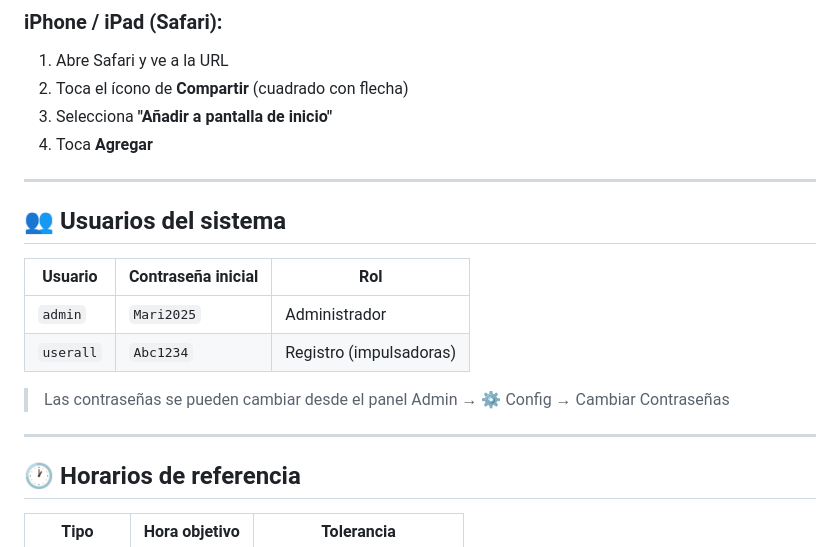
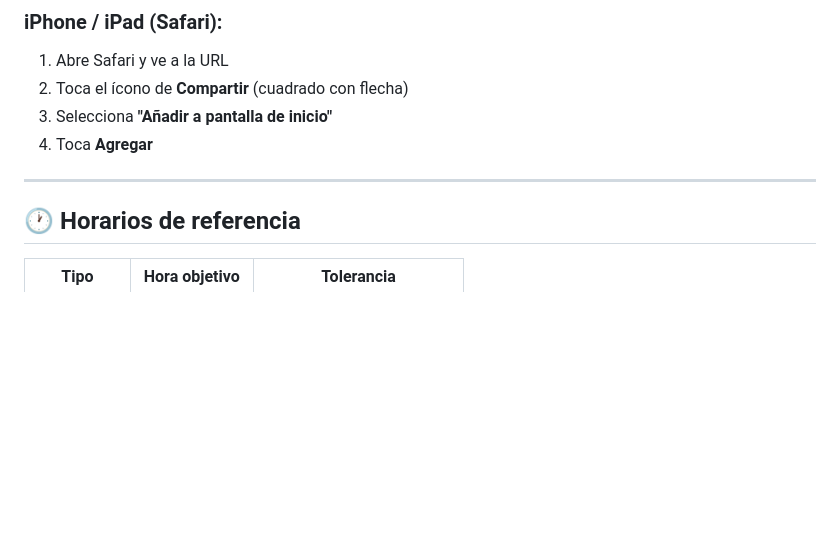
Before and after one commit to josenavarro95/Registro-impulsadoras, a Markdown page: README.md, the part around the change. Rendered like a GitHub page; blank space fills up the shorter version.

Commit message:
Delete user credentials from README
Removed user credentials section from README.

```diff
--- a/README.md
+++ b/README.md
@@ -148,16 +148,7 @@ git push -u origin main
 
 ---
 
-## 👥 Usuarios del sistema
 
-| Usuario | Contraseña inicial | Rol |
-|---|---|---|
-| `admin` | `Mari2025` | Administrador |
-| `userall` | `Abc1234` | Registro (impulsadoras) |
-
-> Las contraseñas se pueden cambiar desde el panel Admin → ⚙️ Config → Cambiar Contraseñas
-
----
 
 ## 🕐 Horarios de referencia
 
```
